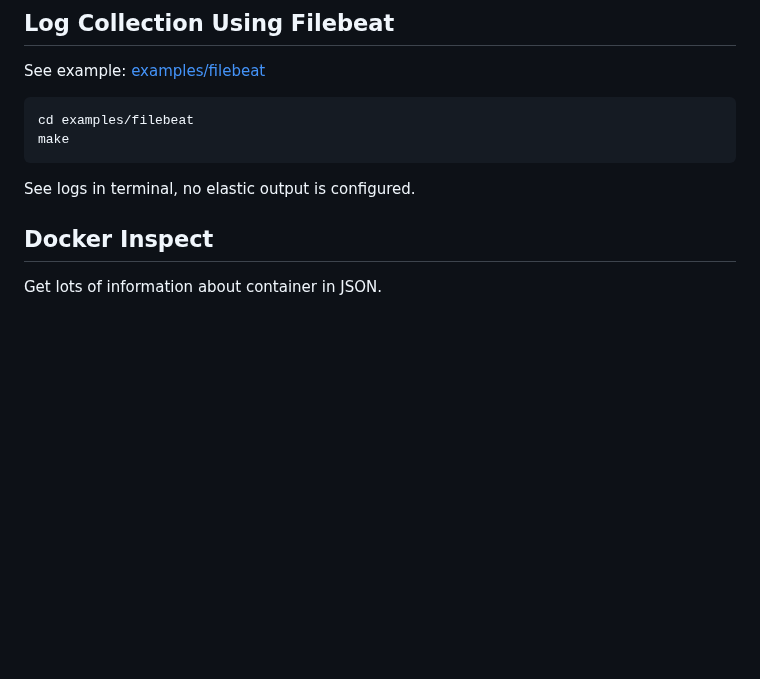
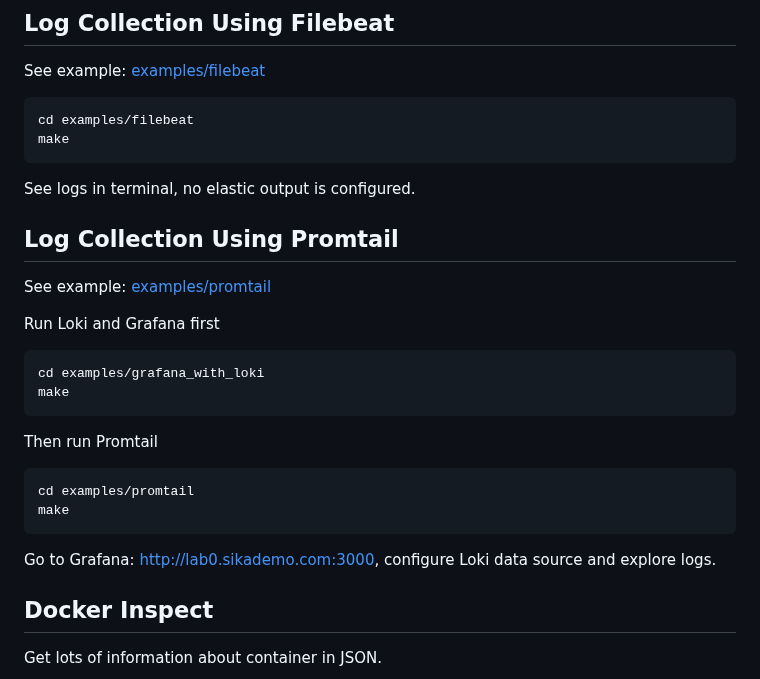
Before and after one commit to ondrejsika/docker-training, a Markdown page: README.md, the part around the change. Rendered like a GitHub page; blank space fills up the shorter version.

Commit message:
feat(README): Add Log Collection Using Promtail

````diff
--- a/README.md
+++ b/README.md
@@ -475,6 +475,26 @@ make
 ```
 
 See logs in terminal, no elastic output is configured.
+
+## Log Collection Using Promtail
+
+See example: [examples/promtail](examples/promtail)
+
+Run Loki and Grafana first
+
+```
+cd examples/grafana_with_loki
+make
+```
+
+Then run Promtail
+
+```
+cd examples/promtail
+make
+```
+
+Go to Grafana: http://lab0.sikademo.com:3000, configure Loki data source and explore logs.
 
 ## Docker Inspect
 
````
